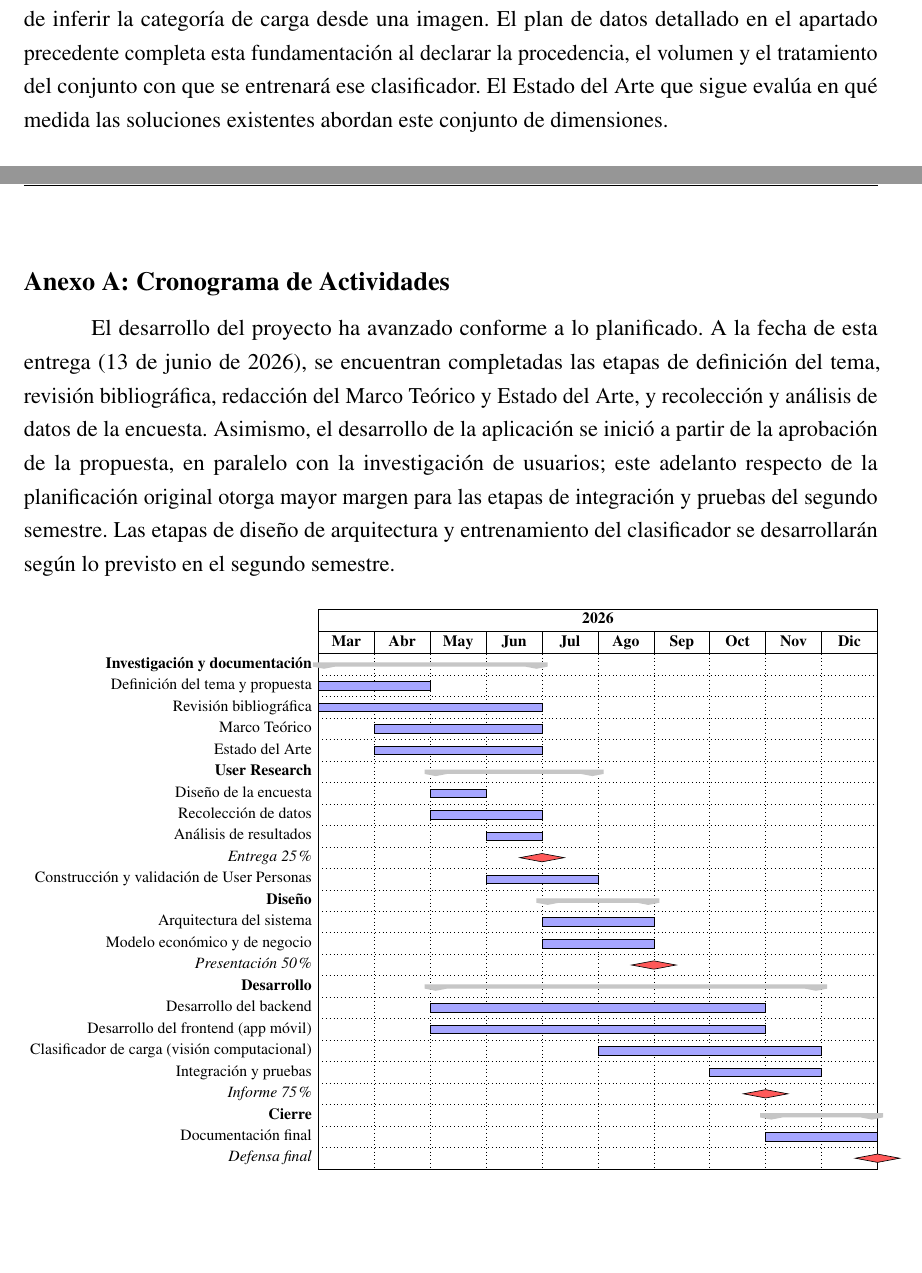
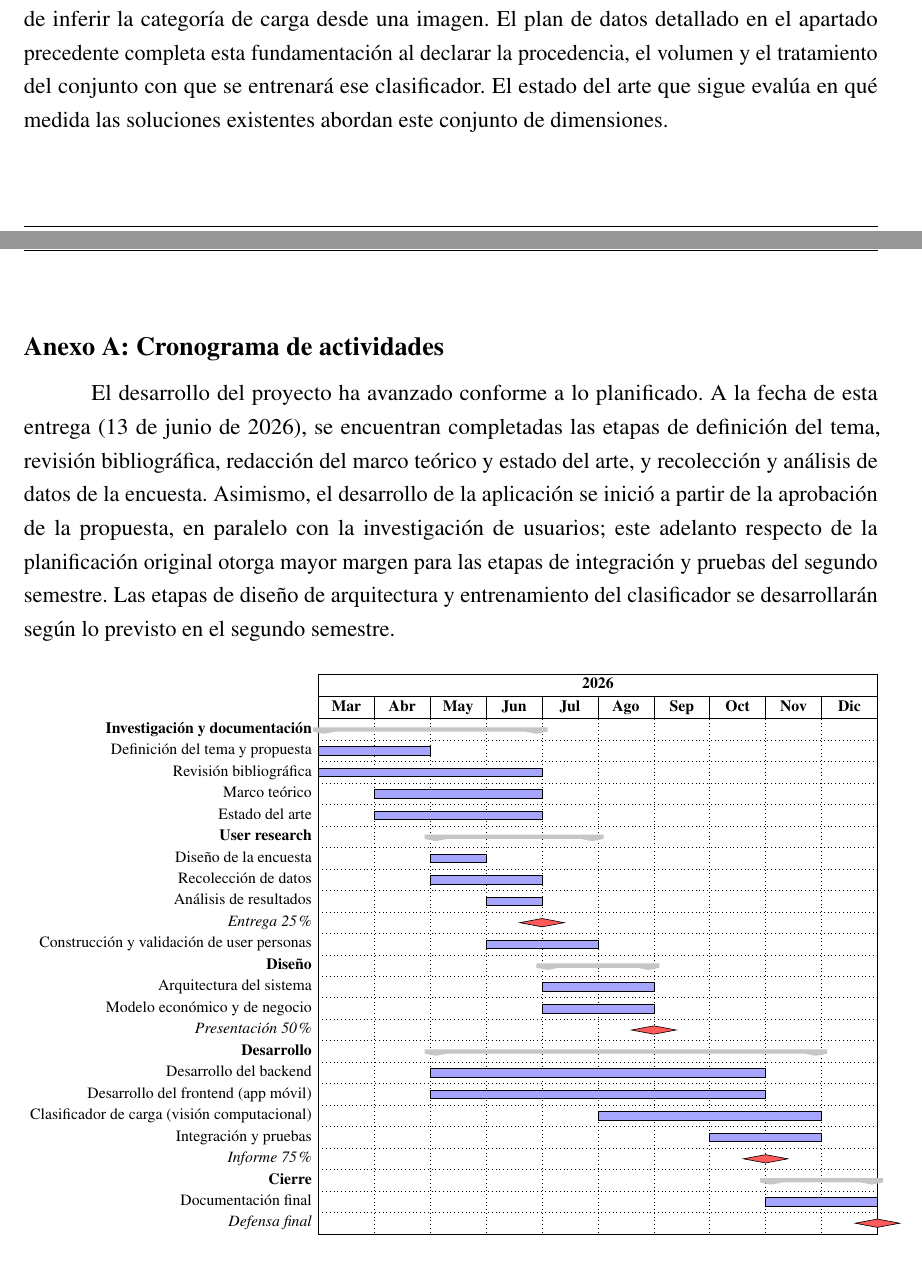
Before and after one commit to martinatoffoletto/UADE_PFI_Template-develop, a LaTeX book (main.tex, which reads chapters/appendix/schedule_of_activities.tex, chapters/appendix/surveys.tex, chapters/chapter02.tex): two parts of pages 13 and 32 of 39, joined at a grey line, cut so that both start at the same text. Compiled offline with pdfLaTeX.

Commit message:
Refine terminology and improve consistency across chapters; update user personas and methodology sections for clarity.

```diff
--- a/chapters/appendix/schedule_of_activities.tex
+++ b/chapters/appendix/schedule_of_activities.tex
@@ -1,6 +1,6 @@
-\anexo{Cronograma de Actividades}
+\anexo{Cronograma de actividades}
 
-El desarrollo del proyecto ha avanzado conforme a lo planificado. A la fecha de esta entrega (13 de junio de 2026), se encuentran completadas las etapas de definición del tema, revisión bibliográfica, redacción del Marco Teórico y Estado del Arte, y recolección y análisis de datos de la encuesta. Asimismo, el desarrollo de la aplicación se inició a partir de la aprobación de la propuesta, en paralelo con la investigación de usuarios; este adelanto respecto de la planificación original otorga mayor margen para las etapas de integración y pruebas del segundo semestre. Las etapas de diseño de arquitectura y entrenamiento del clasificador se desarrollarán según lo previsto en el segundo semestre.
+El desarrollo del proyecto ha avanzado conforme a lo planificado. A la fecha de esta entrega (13 de junio de 2026), se encuentran completadas las etapas de definición del tema, revisión bibliográfica, redacción del marco teórico y estado del arte, y recolección y análisis de datos de la encuesta. Asimismo, el desarrollo de la aplicación se inició a partir de la aprobación de la propuesta, en paralelo con la investigación de usuarios; este adelanto respecto de la planificación original otorga mayor margen para las etapas de integración y pruebas del segundo semestre. Las etapas de diseño de arquitectura y entrenamiento del clasificador se desarrollarán según lo previsto en el segundo semestre.
 
 \begin{figure}[H]
 \centering
@@ -26,15 +26,15 @@ El desarrollo del proyecto ha avanzado conforme a lo planificado. A la fecha de
   \ganttgroup{Investigaci\'on y documentaci\'on}{1}{4} \\
   \ganttbar{Definici\'on del tema y propuesta}{1}{2} \\
   \ganttbar{Revisi\'on bibliogr\'afica}{1}{4} \\
-  \ganttbar{Marco Te\'orico}{2}{4} \\
-  \ganttbar{Estado del Arte}{2}{4} \\
+  \ganttbar{Marco te\'orico}{2}{4} \\
+  \ganttbar{Estado del arte}{2}{4} \\
 
-  \ganttgroup{User Research}{3}{5} \\
+  \ganttgroup{User research}{3}{5} \\
   \ganttbar{Dise\~no de la encuesta}{3}{3} \\
   \ganttbar{Recolecci\'on de datos}{3}{4} \\
   \ganttbar{An\'alisis de resultados}{4}{4} \\
   \ganttmilestone{Entrega 25\%}{4} \\
-  \ganttbar{Construcci\'on y validaci\'on de User Personas}{4}{5} \\
+  \ganttbar{Construcci\'on y validaci\'on de user personas}{4}{5} \\
 
   \ganttgroup{Dise\~no}{5}{6} \\
   \ganttbar{Arquitectura del sistema}{5}{6} \\
--- a/chapters/appendix/surveys.tex
+++ b/chapters/appendix/surveys.tex
@@ -1,4 +1,4 @@
-\anexo{Resultados de la Encuesta}\label{anexo:encuesta}
+\anexo{Resultados de la encuesta}\label{anexo:encuesta}
 
 Encuesta ``Uso de servicios de logística para envío y recepción de encomiendas en el área del AMBA'', estructurada y distribuida mediante Microsoft Forms a partir del 22 de mayo de 2026. Total: \textbf{145 respuestas completas}, de las cuales 133 (91,7\%) corresponden a personas que viven o trabajan en el AMBA.
 
--- a/chapters/chapter02.tex
+++ b/chapters/chapter02.tex
@@ -70,6 +70,6 @@ El clasificador de carga descrito requiere un conjunto de imágenes etiquetadas
 El plan de tratamiento de los datos contempla, de manera preliminar, las siguientes etapas orientadas a garantizar la consistencia del conjunto antes de su uso. La primera es el saneamiento: descarte de imágenes corruptas, duplicadas, de baja resolución o visualmente ambiguas, así como de aquellas cuyo contenido no corresponde a ninguna categoría. La segunda es el etiquetado y la codificación: asignación consistente de cada imagen a una única categoría volumétrica y codificación de las clases al formato numérico que requiere el entrenamiento; las imágenes sin etiqueta confiable, equivalente a los valores nulos en datos tabulares, se reetiquetan manualmente o se excluyen. La tercera es la normalización: unificación de dimensiones, espacio de color (RGB) y rango de valores de los píxeles, para asegurar un formato homogéneo. La cuarta es el balanceo y la partición: equilibrado de la cantidad de ejemplares por clase y división estratificada en subconjuntos de entrenamiento, validación y prueba, evitando la filtración de imágenes entre ellos. La quinta es el aumento de datos (\emph{data augmentation}): generación controlada de variantes (rotaciones, recortes, cambios de iluminación) para ampliar la diversidad del conjunto sin introducir inconsistencias. La evaluación del modelo resultante contemplará, además del \emph{accuracy} y la matriz de confusión, un análisis de sesgos asociados a condiciones de iluminación, ángulo y fondo de las fotografías, en línea con las limitaciones de la visión computacional móvil señaladas por Naumann \textit{et al.}\ \parencite{NaumannEtAl2023}.
 % ─────────────────────────────────────────────────────────────────────────────
 
-Los cinco conceptos desarrollados en este marco forman un sistema de fundamentación coherente: cada uno responde a una de las preguntas de diseño que enfrenta DePaso. El modelo CSD y la lógica de flotas híbridas justifican por qué tiene sentido aprovechar desplazamientos existentes en lugar de operar flota propia; la distinción OD/GW explica por qué ese modelo requiere dos modalidades con flujos de registro distintos y no puede reducirse a una sola. El diseño de mercados de \emph{matching} delimita el problema de asignación y justifica el alcance del prototipo; la visión computacional y el aprendizaje por transferencia fundamentan la decisión de inferir la categoría de carga desde una imagen. El plan de datos detallado en el apartado precedente completa esta fundamentación al declarar la procedencia, el volumen y el tratamiento del conjunto con que se entrenará ese clasificador. El Estado del Arte que sigue evalúa en qué medida las soluciones existentes abordan este conjunto de dimensiones.
+Los cinco conceptos desarrollados en este marco forman un sistema de fundamentación coherente: cada uno responde a una de las preguntas de diseño que enfrenta DePaso. El modelo CSD y la lógica de flotas híbridas justifican por qué tiene sentido aprovechar desplazamientos existentes en lugar de operar flota propia; la distinción OD/GW explica por qué ese modelo requiere dos modalidades con flujos de registro distintos y no puede reducirse a una sola. El diseño de mercados de \emph{matching} delimita el problema de asignación y justifica el alcance del prototipo; la visión computacional y el aprendizaje por transferencia fundamentan la decisión de inferir la categoría de carga desde una imagen. El plan de datos detallado en el apartado precedente completa esta fundamentación al declarar la procedencia, el volumen y el tratamiento del conjunto con que se entrenará ese clasificador. El estado del arte que sigue evalúa en qué medida las soluciones existentes abordan este conjunto de dimensiones.
 
 % ═════════════════════════════════════════════════════════════════════════════
```
Also changed, not shown: CLAUDE.md (+9 -0 lines), chapters/chapter01.tex (+1 -0 lines), chapters/chapter03.tex (+2 -2 lines), chapters/chapter04.tex (+1 -1 lines), chapters/conclusion.tex (+1 -1 lines), chapters/summary.tex (+1 -1 lines), chapters/chapter02.tex (4 more changed lines).
